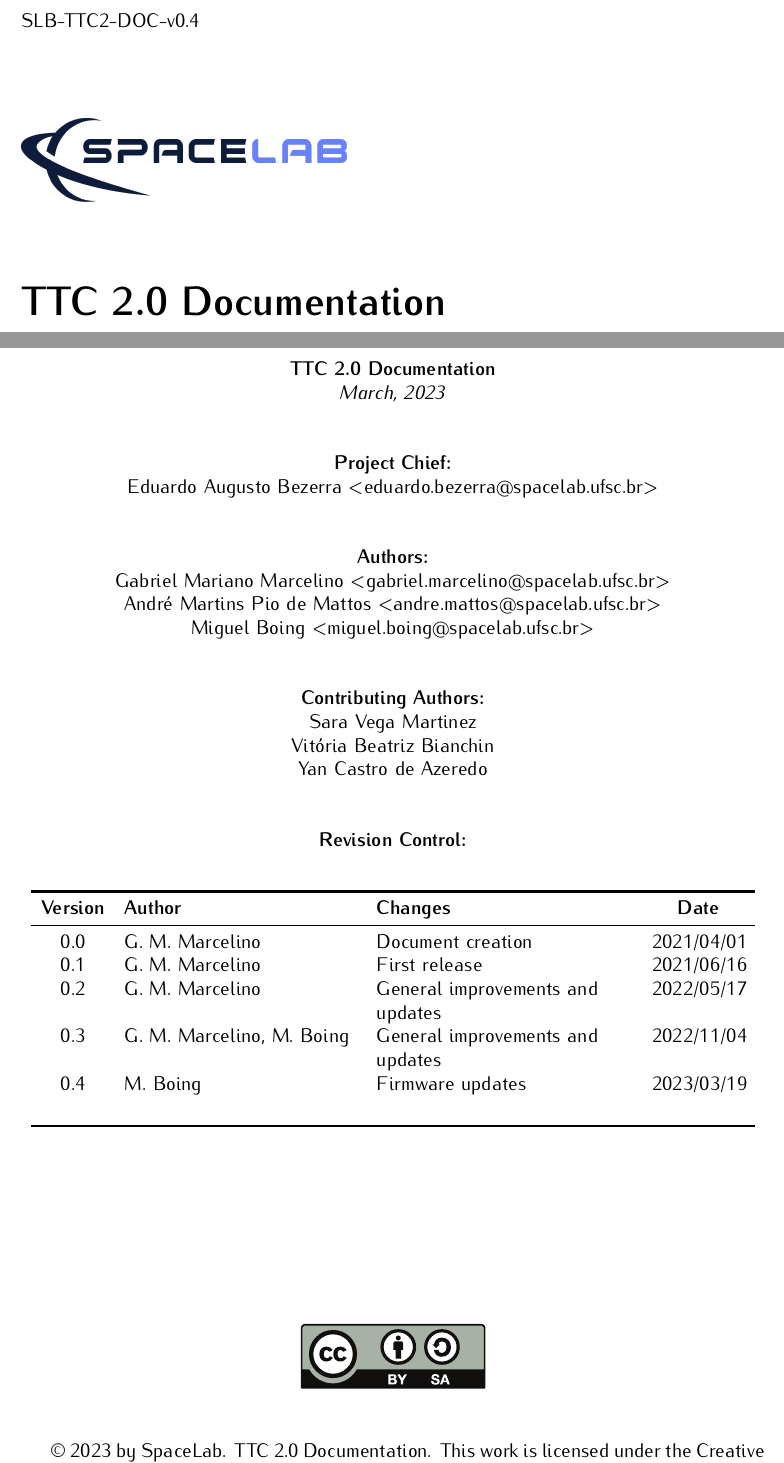
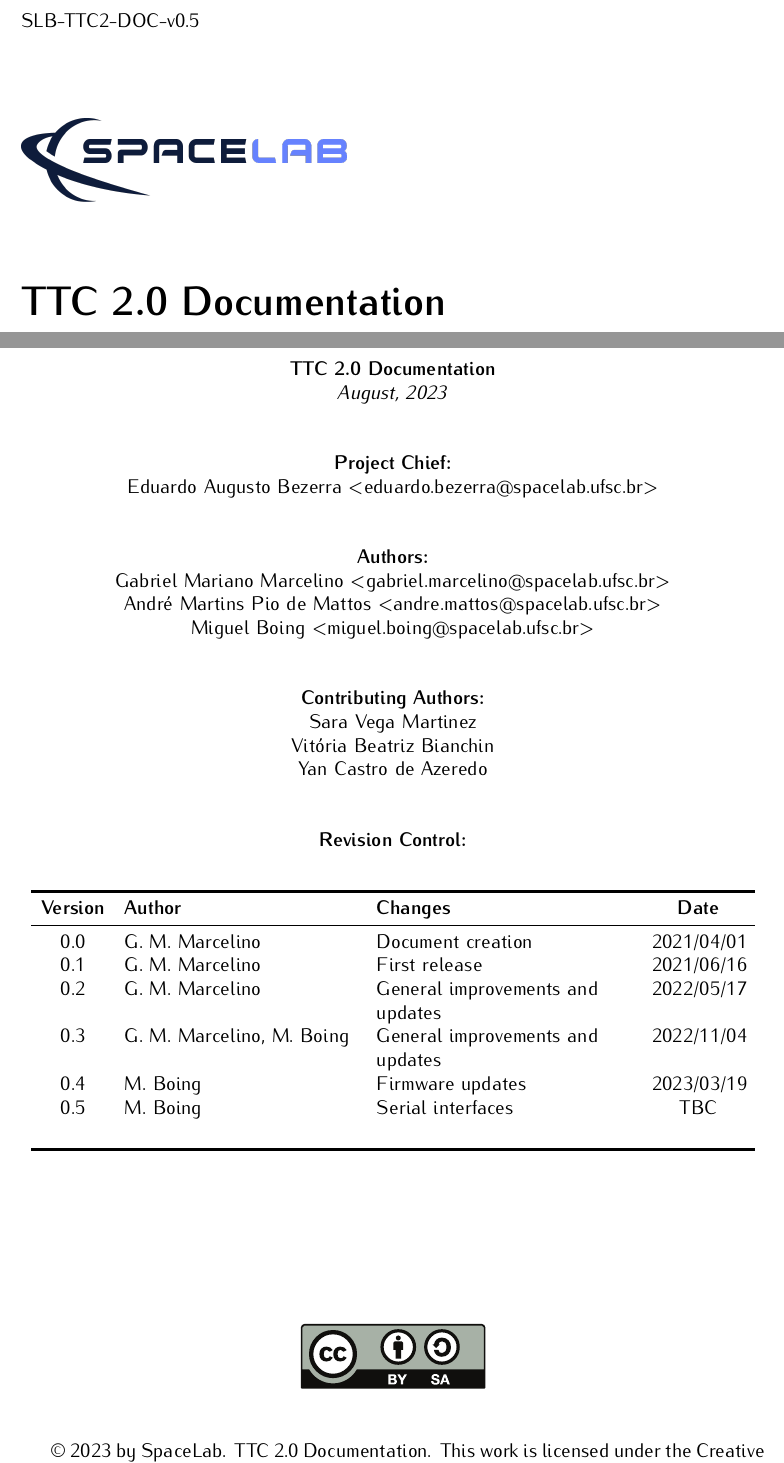
Before and after one commit to spacelab-ufsc/ttc2, a LaTeX book (doc/user_manual/main.tex, which reads doc/user_manual/header/authorpage.tex, doc/user_manual/header/titlepage.tex): two parts of pages 1 and 3 of 48, joined at a grey line, cut at the place of the change. Compiled offline with pdfLaTeX.

Commit message:
doc: user_manual: Updating the document version

```diff
--- a/doc/user_manual/header/authorpage.tex
+++ b/doc/user_manual/header/authorpage.tex
@@ -26,7 +26,7 @@
 
 \textbf{\thetitle}
 
-\textit{March, 2023}
+\textit{August, 2023}
 
 \vspace{1cm}
 
@@ -66,7 +66,8 @@ Yan Castro de Azeredo \\
             0.1     & G. M. Marcelino           & First release       & 2021/06/16 \\
             0.2     & G. M. Marcelino           & General improvements and updates & 2022/05/17 \\
             0.3     & G. M. Marcelino, M. Boing & General improvements and updates & 2022/11/04 \\
-            0.4     & M. Boing                  & Firmware updates & 2023/03/19 \\
+            0.4     & M. Boing                  & Firmware updates    & 2023/03/19 \\
+            0.5     & M. Boing                  & Serial interfaces   & TBC \\
                     &                           &                     &            \\
             \bottomrule[1.5pt]
         \end{tabular}
--- a/doc/user_manual/header/titlepage.tex
+++ b/doc/user_manual/header/titlepage.tex
@@ -25,7 +25,7 @@
 \thispagestyle{empty}
 
 \begin{flushleft}
-SLB-TTC2-DOC-v0.4
+SLB-TTC2-DOC-v0.5
 \end{flushleft}
 
 \vspace{1cm}
```
Also changed, not shown: doc/user_manual/Makefile, doc/user_manual/slb-ttc2-doc-v0.5.pdf (added), doc/user_manual/header/titlepage.tex (4 more changed lines).
